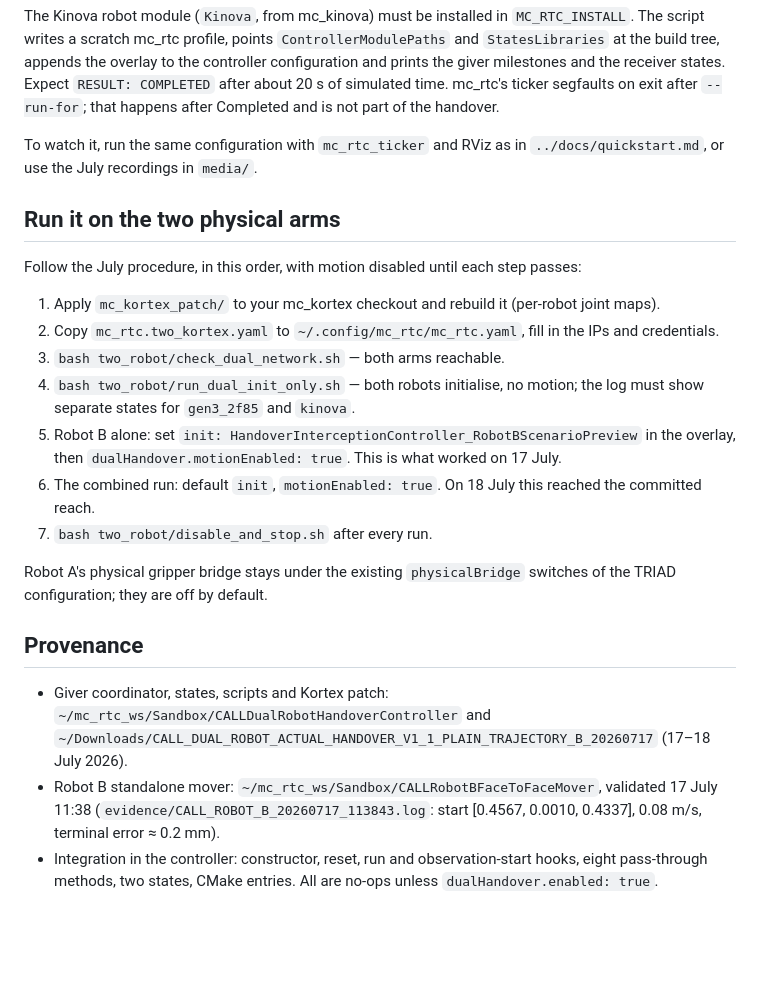
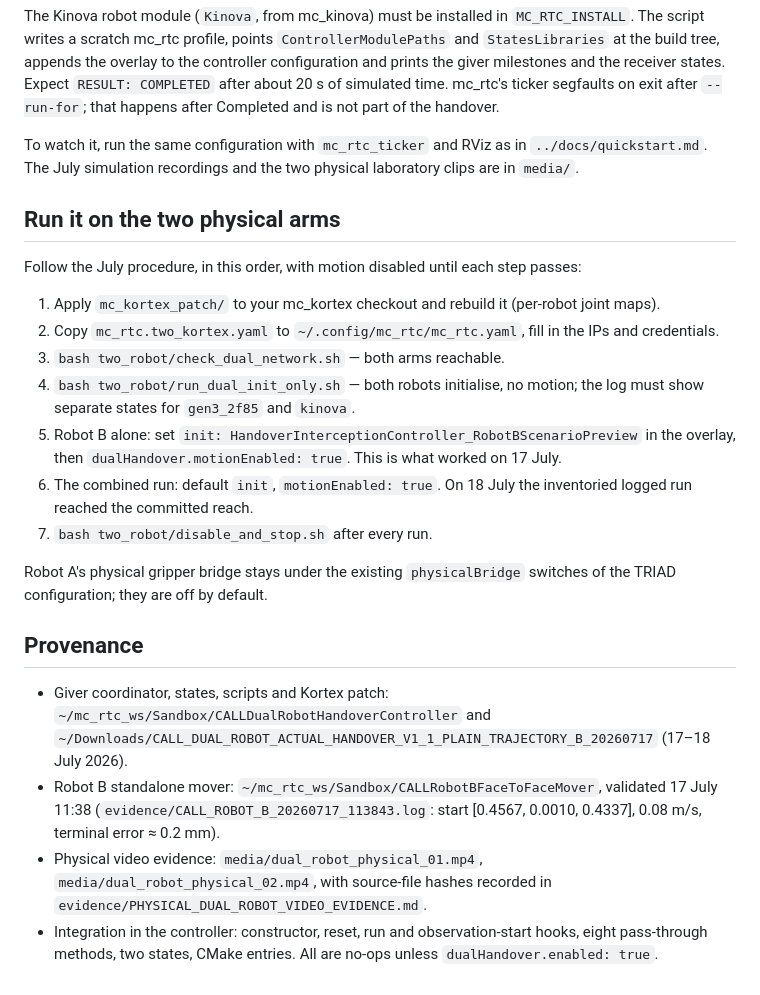
Before and after one commit to harryjavadinia-creator/TRIAD-handover-controller, a Markdown page: two_robot/README.md, the part around one of its changes. Drawn GitHub-style; blank space fills up the shorter version.

```diff
--- a/two_robot/README.md
+++ b/two_robot/README.md
@@ -60,8 +67,8 @@ appends the overlay to the controller configuration and prints the giver milesto
 states. Expect `RESULT: COMPLETED` after about 20 s of simulated time. mc_rtc's ticker segfaults on exit
 after `--run-for`; that happens after Completed and is not part of the handover.
 
-To watch it, run the same configuration with `mc_rtc_ticker` and RViz as in `../docs/quickstart.md`, or
-use the July recordings in `media/`.
+To watch it, run the same configuration with `mc_rtc_ticker` and RViz as in `../docs/quickstart.md`.
+The July simulation recordings and the two physical laboratory clips are in `media/`.
 
 ## Run it on the two physical arms
 
@@ -74,7 +81,7 @@ Follow the July procedure, in this order, with motion disabled until each step p
    states for `gen3_2f85` and `kinova`.
 5. Robot B alone: set `init: HandoverInterceptionController_RobotBScenarioPreview` in the overlay, then
    `dualHandover.motionEnabled: true`. This is what worked on 17 July.
-6. The combined run: default `init`, `motionEnabled: true`. On 18 July this reached the committed reach.
+6. The combined run: default `init`, `motionEnabled: true`. On 18 July the inventoried logged run reached the committed reach.
 7. `bash two_robot/disable_and_stop.sh` after every run.
 
 Robot A's physical gripper bridge stays under the existing `physicalBridge` switches of the TRIAD
@@ -86,5 +93,7 @@ configuration; they are off by default.
   and `~/Downloads/CALL_DUAL_ROBOT_ACTUAL_HANDOVER_V1_1_PLAIN_TRAJECTORY_B_20260717` (17–18 July 2026).
 - Robot B standalone mover: `~/mc_rtc_ws/Sandbox/CALLRobotBFaceToFaceMover`, validated 17 July 11:38
   (`evidence/CALL_ROBOT_B_20260717_113843.log`: start [0.4567, 0.0010, 0.4337], 0.08 m/s, terminal error ≈ 0.2 mm).
+- Physical video evidence: `media/dual_robot_physical_01.mp4`, `media/dual_robot_physical_02.mp4`, with
+  source-file hashes recorded in `evidence/PHYSICAL_DUAL_ROBOT_VIDEO_EVIDENCE.md`.
 - Integration in the controller: constructor, reset, run and observation-start hooks, eight pass-through
   methods, two states, CMake entries. All are no-ops unless `dualHandover.enabled: true`.
```
Also changed, not shown: other parts of two_robot/README.md (+18 -11 lines).
